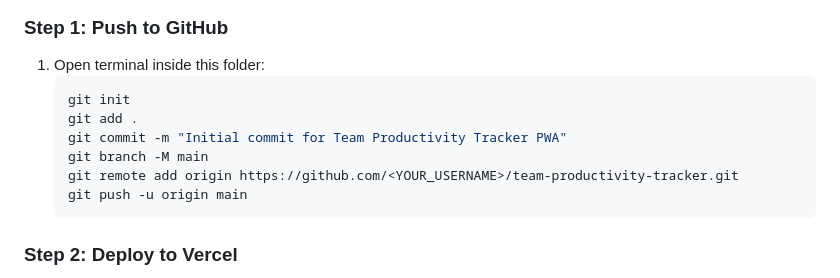
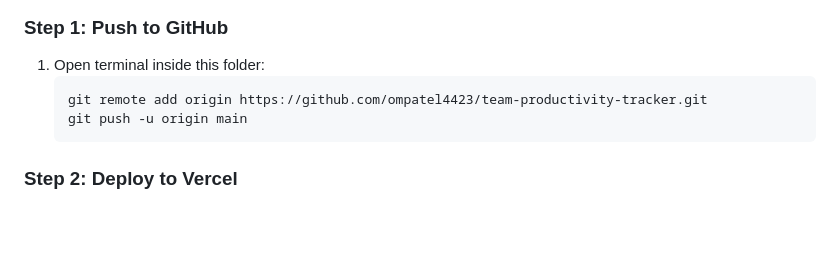
Before and after one commit to ompatel4423/team-productivity-tracker, a Markdown page: README.md, the part around the change. Rendered like a GitHub page; blank space fills up the shorter version.

Commit message:
Update README with GitHub repository URL

````diff
--- a/README.md
+++ b/README.md
@@ -27,11 +27,7 @@ This repository contains the standalone, production-ready Progressive Web App (P
 ### Step 1: Push to GitHub
 1. Open terminal inside this folder:
    ```bash
-   git init
-   git add .
-   git commit -m "Initial commit for Team Productivity Tracker PWA"
-   git branch -M main
-   git remote add origin https://github.com/<YOUR_USERNAME>/team-productivity-tracker.git
+   git remote add origin https://github.com/ompatel4423/team-productivity-tracker.git
    git push -u origin main
    ```
 
````
